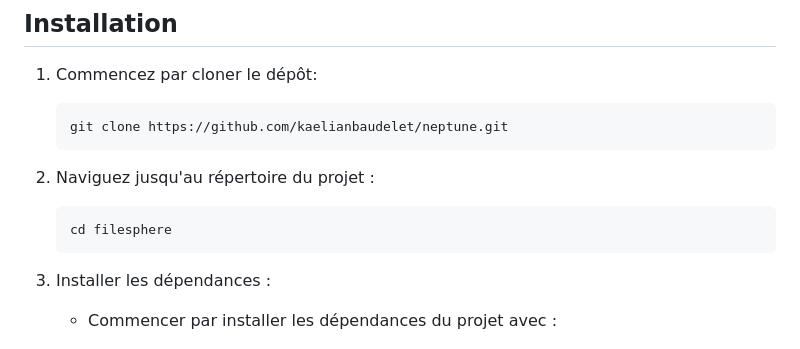
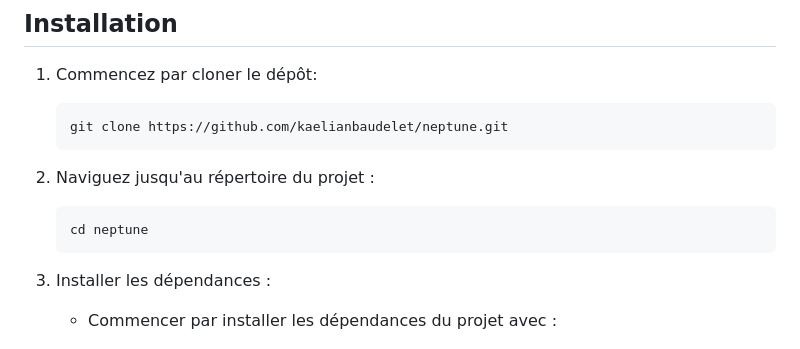
Before and after one commit to kaelianbaudelet/neptune, a Markdown page: README.md, the part around the change. Rendered like a GitHub page.

Commit message:
fix: update project directory from 'filesphere' to 'neptune'

````diff
--- a/README.md
+++ b/README.md
@@ -77,7 +77,7 @@ Avant d'installer le projet, assurez-vous d'avoir :
 2. Naviguez jusqu'au répertoire du projet :
 
     ```bash
-    cd filesphere
+    cd neptune
     ```
 
 3. Installer les dépendances :
````
